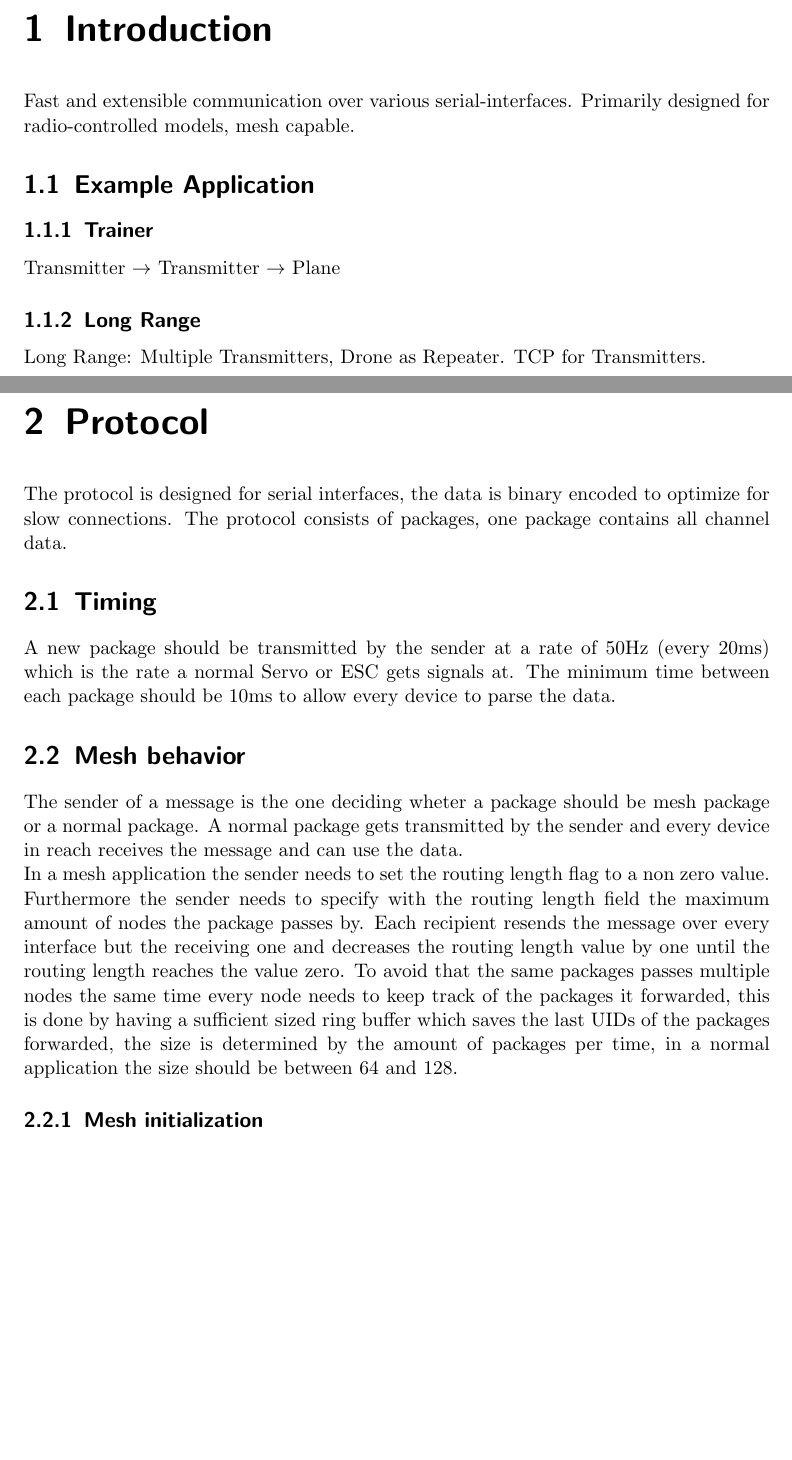
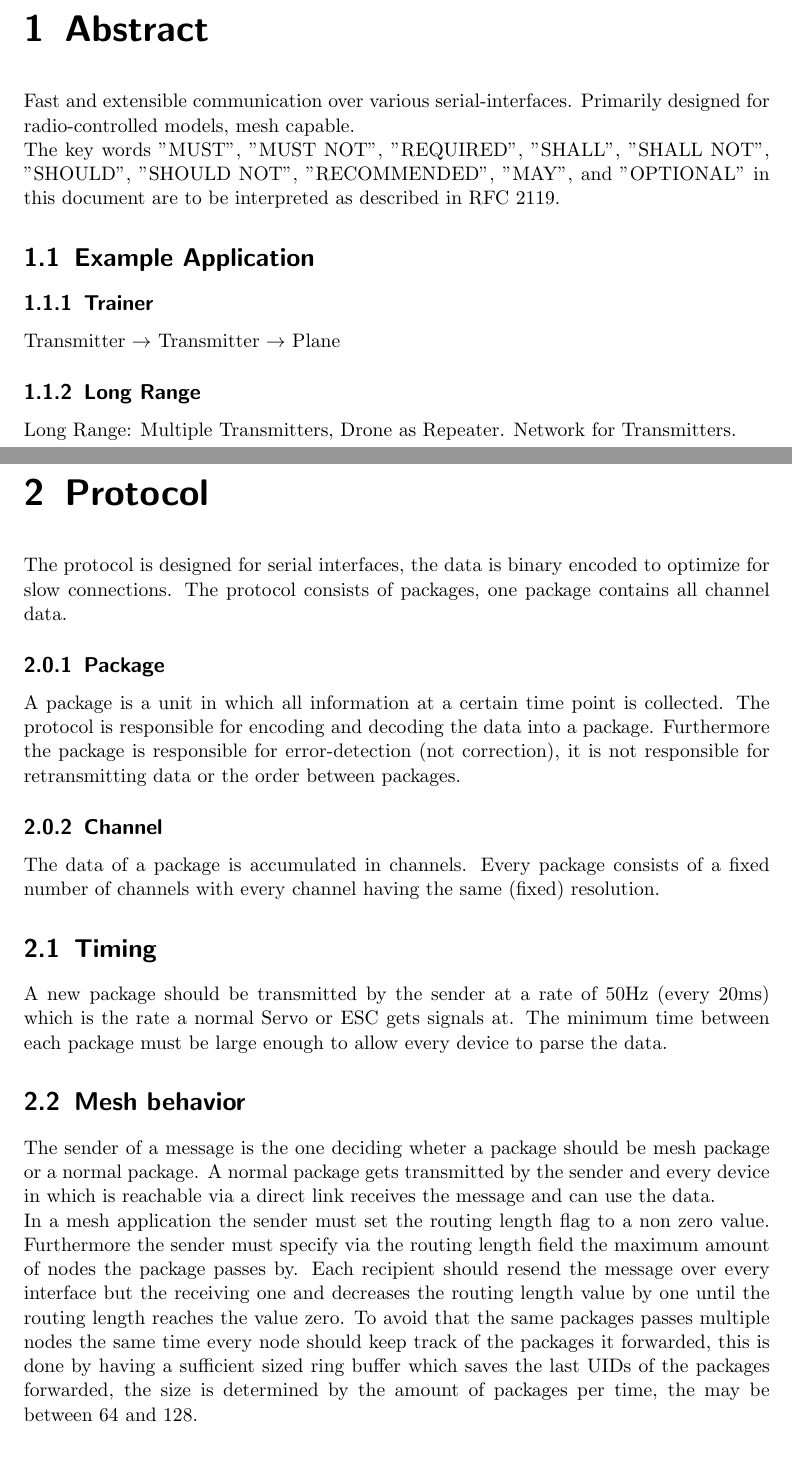
Before and after one commit to ToolboxPlane/RadioControlProtocol, a LaTeX document (protocol.tex): two parts of pages 3 and 4 of 9 before the commit and two parts of pages 3 and 4 of 10 after it, joined at a grey line, cut at the place of the change, the shorter picture padded with empty space. Compiled offline with pdfLaTeX.

Commit message:
Fixed #14, Fixed #15

```diff
--- a/protocol.tex
+++ b/protocol.tex
@@ -13,7 +13,7 @@
 \setlength\parindent{0pt}
 
 \title{RadioControl-Protocol}
-\subtitle{Rev.1.2}
+\subtitle{Rev.1.3}
 \author{Paul Nykiel}
 
 \begin{document}
@@ -23,43 +23,59 @@
 
 \pagebreak
 
-\chapter{Introduction}
-  Fast and extensible communication over various serial-interfaces. Primarily
-  designed for radio-controlled models, mesh capable.
+\chapter{Abstract}
+Fast and extensible communication over various serial-interfaces. Primarily
+designed for radio-controlled models, mesh capable.
+
+The key words "MUST", "MUST NOT", "REQUIRED", "SHALL", "SHALL
+NOT", "SHOULD", "SHOULD NOT", "RECOMMENDED",  "MAY", and
+"OPTIONAL" in this document are to be interpreted as described in
+RFC 2119.
 
 \section{Example Application}
 \subsection{Trainer}
 Transmitter $\to$ Transmitter $\to$ Plane
 \subsection{Long Range}
-  Long Range: Multiple Transmitters, Drone as Repeater. TCP for Transmitters.
+Long Range: Multiple Transmitters, Drone as Repeater. Network for Transmitters.
 
 \chapter{Protocol}
 The protocol is designed for serial interfaces, the data is binary encoded to
 optimize for slow connections. The protocol consists of packages, one package
 contains all channel data.
 
+\subsection{Package}
+A package is a unit in which all information at a certain time point is collected.
+The protocol is responsible for encoding and decoding the data into a package.
+Furthermore the package is responsible for error-detection (not correction), it
+is not responsible for retransmitting data or the order between packages.
+
+\subsection{Channel}
+The data of a package is accumulated in channels. Every package consists of a fixed
+number of channels with every channel having the same (fixed) resolution.
+
+
 \section{Timing}
 A new package should be transmitted by the sender at a rate of 50Hz (every
 20ms) which is the rate a normal Servo or ESC gets signals at. The minimum
-time between each package should be 10ms to allow every device to parse the
+time between each package must be large enough to allow every device to parse the
 data.
 
 \section{Mesh behavior}
 The sender of a message is the one deciding wheter a package should be mesh
 package or a normal package. A normal package gets transmitted by the sender
-and every device in reach receives the message and can use the data.
+and every device in which is reachable via a direct link receives the message and can use the data.
 
 
-In a mesh application the sender needs to set the routing length flag to a non zero value.
-Furthermore the sender needs to specify with the routing length field the maximum amount of
+In a mesh application the sender must set the routing length flag to a non zero value.
+Furthermore the sender must specify via the routing length field the maximum amount of
 nodes the package passes by.
-Each recipient resends the message over every interface but the receiving one and decreases the routing length value by one
+Each recipient should resend the message over every interface but the receiving one and decreases the routing length value by one
 until the routing length reaches the value zero. To avoid that the same
 packages passes multiple nodes the same time every node
-needs to keep track of the packages it forwarded, this is done by having a
+should keep track of the packages it forwarded, this is done by having a
 sufficient sized ring buffer which saves the last UIDs of the packages forwarded,
-the size is determined by the amount of packages per time, in a normal application
-the size should be between 64 and 128.
+the size is determined by the amount of packages per time,
+the may be between 64 and 128.
 
 \subsection{Mesh initialization}
 If necessary a node can perform a recursive discover to find out which device can be reached via
```
Also changed, not shown: protocol.pdf, protocol.tex (17 more changed lines), 2 other files.
